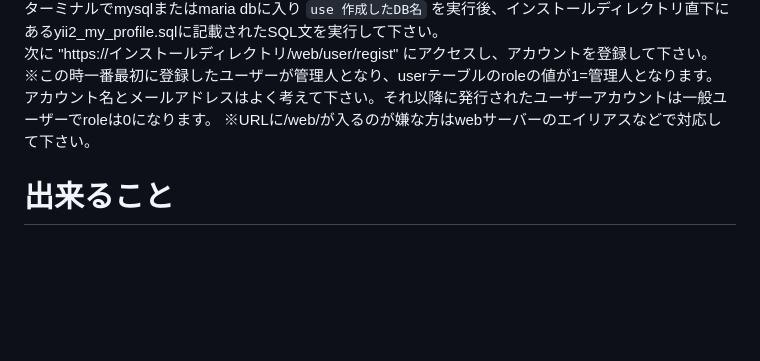
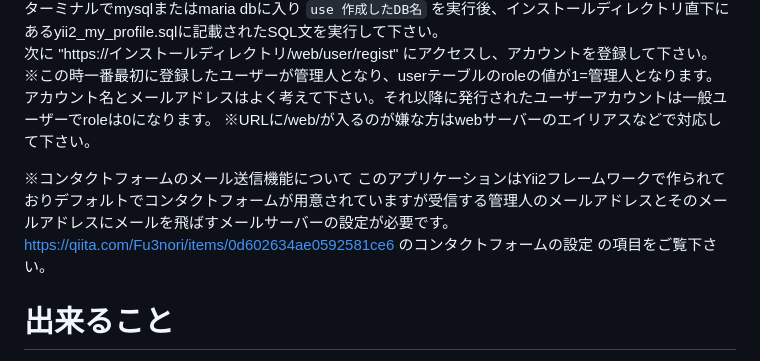
Before and after one commit to fu3nori/Yii2MyProfile, a Markdown page: my_profile/README.md, the part around the change. Rendered like a GitHub page; blank space fills up the shorter version.

Commit message:
コンタクトフォームについて言及

```diff
--- a/my_profile/README.md
+++ b/my_profile/README.md
@@ -27,6 +27,11 @@ config/db.phpを開き、DB名、DBユーザー名、DBユーザーのパスワ
 アカウント名とメールアドレスはよく考えて下さい。それ以降に発行されたユーザーアカウントは一般ユーザーでroleは0になります。
 ※URLに/web/が入るのが嫌な方はwebサーバーのエイリアスなどで対応して下さい。
 
+※コンタクトフォームのメール送信機能について
+このアプリケーションはYii2フレームワークで作られておりデフォルトでコンタクトフォームが用意されていますが受信する管理人のメールアドレスとそのメールアドレスにメールを飛ばすメールサーバーの設定が必要です。
+https://qiita.com/Fu3nori/items/0d602634ae0592581ce6 のコンタクトフォームの設定 の項目をご覧下さい。
+
+
 # 出来ること
 ユーザーはダッシュボードから自己紹介ページを作り、それ以降は常に編集できます。
 自己紹介ページには自分のウェブサイトや会社のウェブサイト、SNSのURLからアプリのフレンドコードまで自由に登録できます。
```
